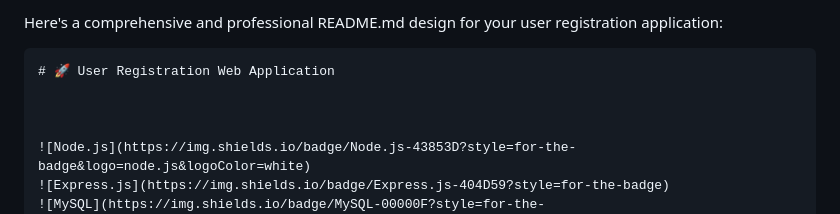
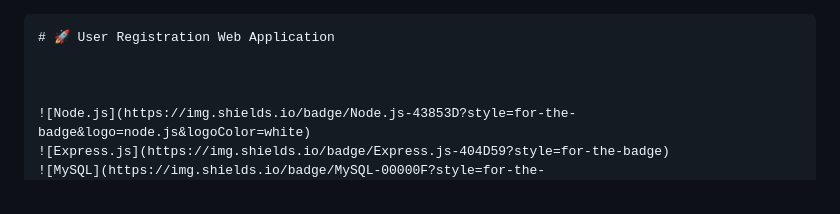
Before and after one commit to OCTehckie18/lab-ex-9, a Markdown page: README.md, the part around the change. Drawn GitHub-style.

````diff
--- a/README.md
+++ b/README.md
@@ -1,5 +1,3 @@
-Here's a comprehensive and professional README.md design for your user registration application:
-
 ```markdown
 # 🚀 User Registration Web Application
 
````
